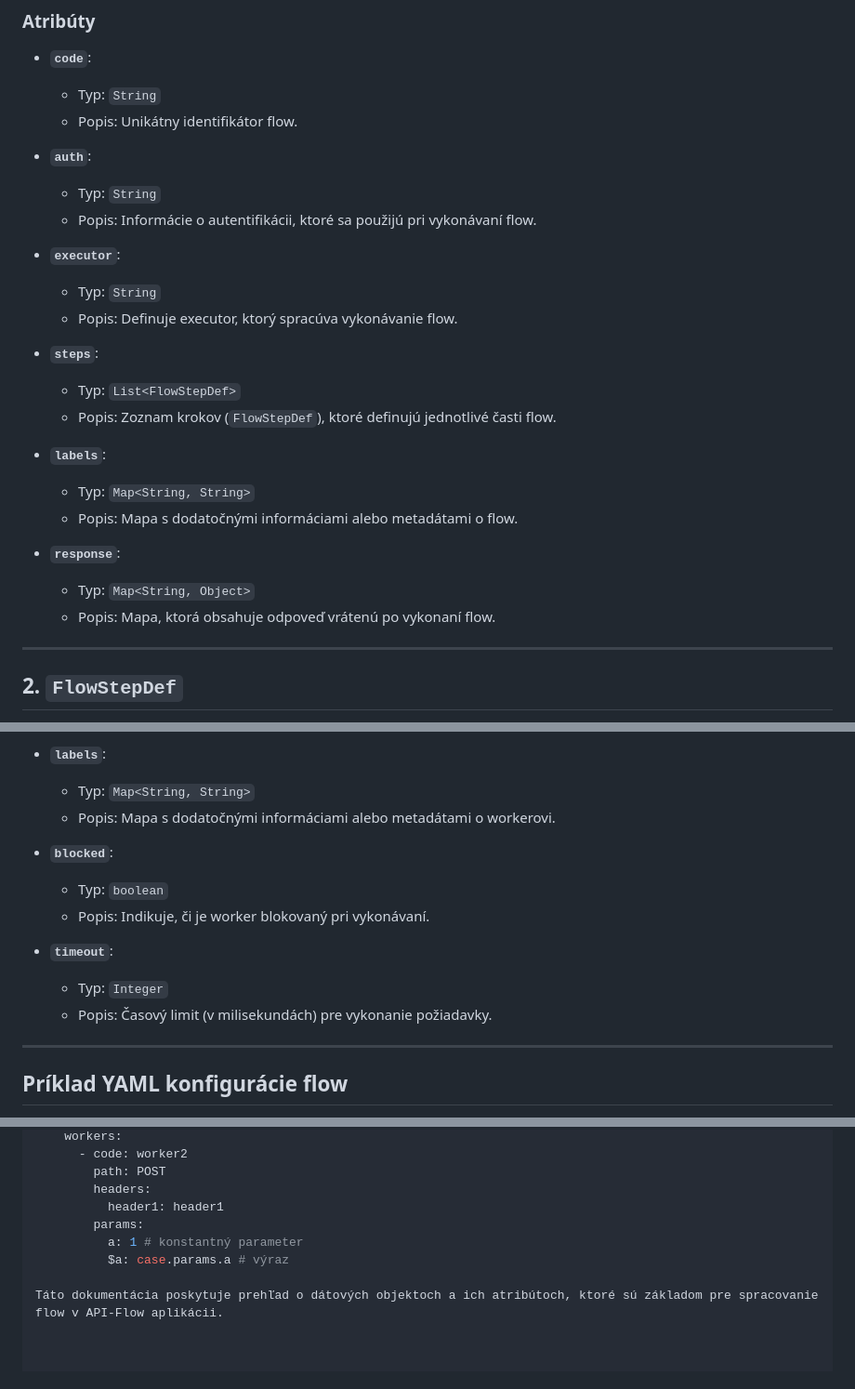
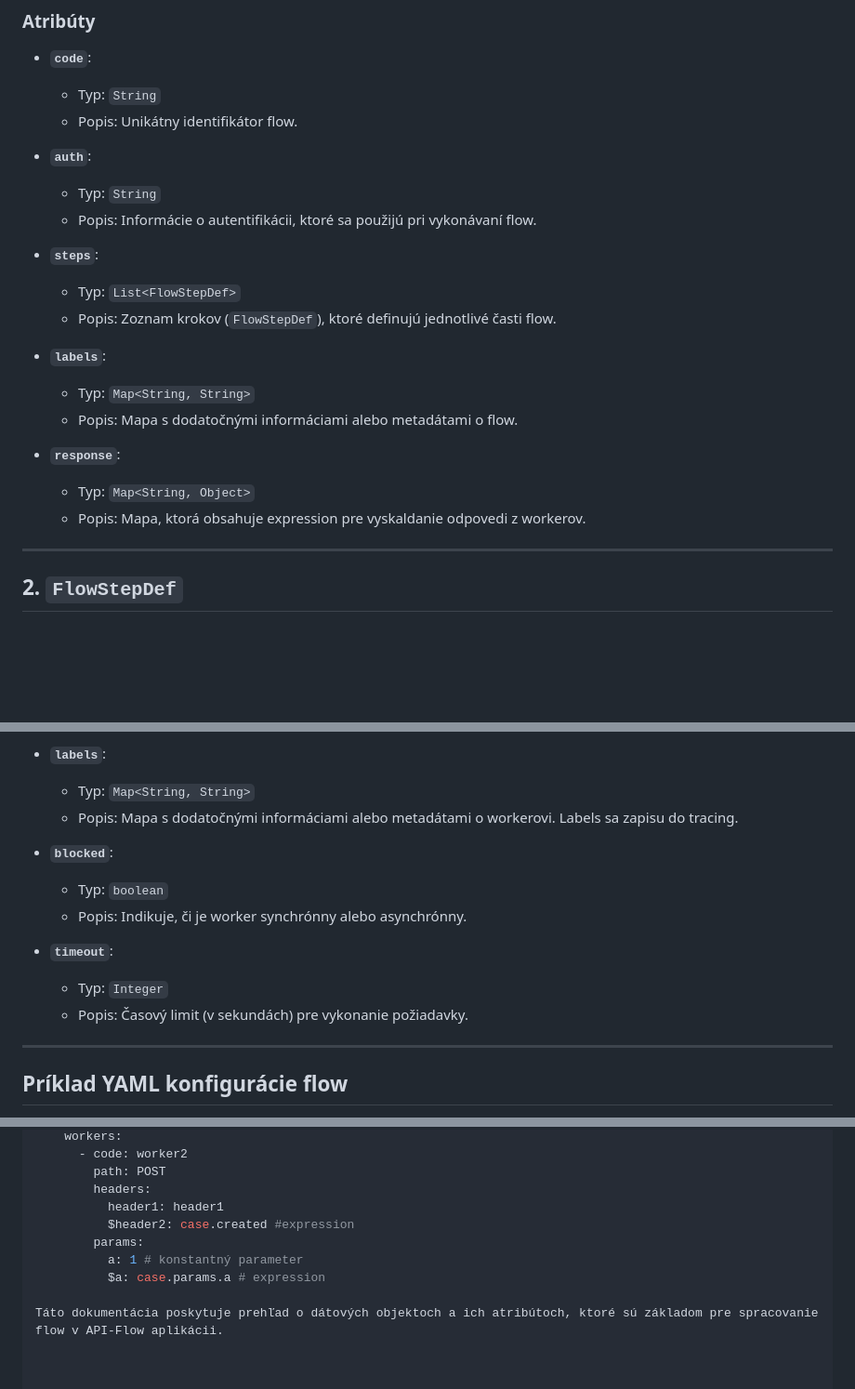
Before and after one commit to pm3/api-flow, a Markdown page: README-sk.md, 3 parts joined by grey strips. Shown: that part at 93% size. GitHub-like rendering; blank space fills up the shorter version.

```diff
--- a/README-sk.md
+++ b/README-sk.md
@@ -64,10 +64,6 @@ Trieda `FlowDef` definuje hlavný objekt flow, ktorý obsahuje základné inform
   - Typ: `String`
   - Popis: Informácie o autentifikácii, ktoré sa použijú pri vykonávaní flow.
 
-- **`executor`**:
-  - Typ: `String`
-  - Popis: Definuje executor, ktorý spracúva vykonávanie flow.
-
 - **`steps`**:
   - Typ: `List<FlowStepDef>`
   - Popis: Zoznam krokov (`FlowStepDef`), ktoré definujú jednotlivé časti flow.
@@ -78,7 +74,7 @@ Trieda `FlowDef` definuje hlavný objekt flow, ktorý obsahuje základné inform
 
 - **`response`**:
   - Typ: `Map<String, Object>`
-  - Popis: Mapa, ktorá obsahuje odpoveď vrátenú po vykonaní flow.
+  - Popis: Mapa, ktorá obsahuje expression pre vyskaldanie odpovedi z workerov.
 
 ---
 
@@ -138,15 +134,15 @@ Trieda `FlowWorkerDef` definuje worker, ktorý vykonáva konkrétnu HTTP požiad
 
 - **`labels`**:
   - Typ: `Map<String, String>`
-  - Popis: Mapa s dodatočnými informáciami alebo metadátami o workerovi.
+  - Popis: Mapa s dodatočnými informáciami alebo metadátami o workerovi. Labels sa zapisu do tracing.
 
 - **`blocked`**:
   - Typ: `boolean`
-  - Popis: Indikuje, či je worker blokovaný pri vykonávaní.
+  - Popis: Indikuje, či je worker synchrónny alebo asynchrónny.
 
 - **`timeout`**:
   - Typ: `Integer`
-  - Popis: Časový limit (v milisekundách) pre vykonanie požiadavky.
+  - Popis: Časový limit (v sekundách) pre vykonanie požiadavky.
 
 ---
 
@@ -173,8 +169,9 @@ steps:
         path: POST
         headers:
           header1: header1
+          $header2: case.created #expression
         params:
           a: 1 # konstantný parameter
-          $a: case.params.a # výraz
+          $a: case.params.a # expression
 
 Táto dokumentácia poskytuje prehľad o dátových objektoch a ich atribútoch, ktoré sú základom pre spracovanie flow v API-Flow aplikácii.
```
Also changed, not shown: other parts of README-sk.md (+1 -1 lines).
